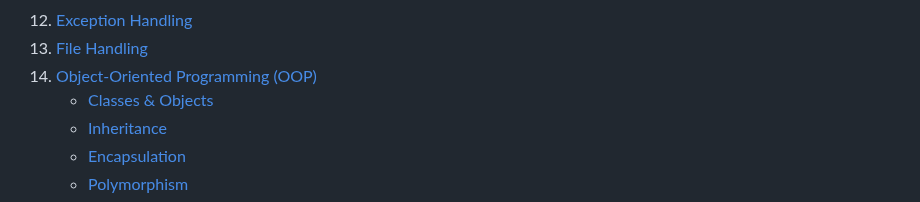
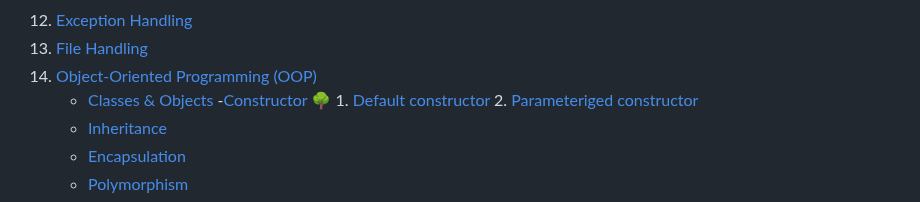
Before and after one commit to akashdip2001/ML-Machine-Learning, a Markdown page: py/README.md, the part around one of its changes. Rendered like a GitHub page.

```diff
--- a/py/README.md
+++ b/py/README.md
@@ -62,6 +62,9 @@ Taste of Pyrhon
 13. [File Handling](#2-file-handling)
 14. [Object-Oriented Programming (OOP)](#oop)
       - [Classes & Objects](#classes--objects)
+           -[Constructor](#constructor) 🌳
+               1. [Default constructor](#default-constructor)
+               2. [Parameteriged constructor](#parameteriged-constructor)
       - [Inheritance](#inheritance)
       - [Encapsulation](#encapsulation)
       - [Polymorphism](#polymorphism)
```
Also changed, not shown: other parts of py/README.md (+68 -1 lines).
